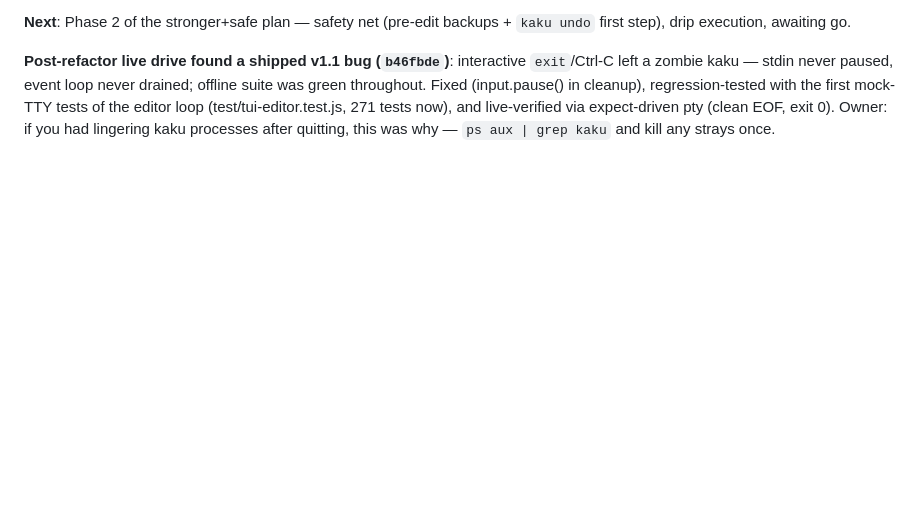
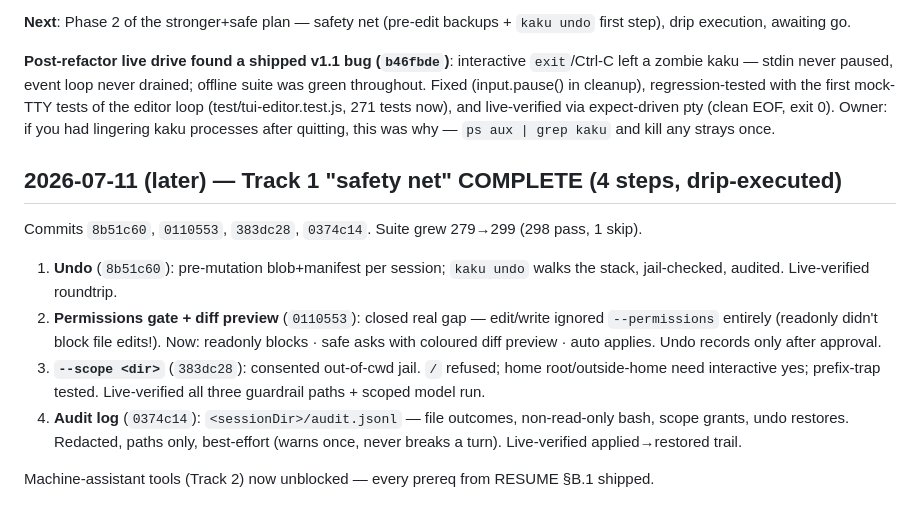
Before and after one commit to leonardtudor11/kakumeiteki, a Markdown page: session-notes.md, the part around the change. Rendered like a GitHub page; blank space fills up the shorter version.

Commit message:
notes: Track 1 safety net complete — undo, gated file changes, scope consent, audit log
Co-Authored-By: Claude Fable 5 (1M context) <noreply@anthropic.com>

```diff
--- a/session-notes.md
+++ b/session-notes.md
@@ -166,3 +166,14 @@ Commits `ed0620d..5a2b52f` (6). Suite: **268 tests, 267 pass, 1 skip, 0 fail** (
 **Next**: Phase 2 of the stronger+safe plan — safety net (pre-edit backups + `kaku undo` first step), drip execution, awaiting go.
 
 **Post-refactor live drive found a shipped v1.1 bug (`b46fbde`)**: interactive `exit`/Ctrl-C left a zombie kaku — stdin never paused, event loop never drained; offline suite was green throughout. Fixed (input.pause() in cleanup), regression-tested with the first mock-TTY tests of the editor loop (test/tui-editor.test.js, 271 tests now), and live-verified via expect-driven pty (clean EOF, exit 0). Owner: if you had lingering kaku processes after quitting, this was why — `ps aux | grep kaku` and kill any strays once.
+
+## 2026-07-11 (later) — Track 1 "safety net" COMPLETE (4 steps, drip-executed)
+
+Commits `8b51c60`, `0110553`, `383dc28`, `0374c14`. Suite grew 279→299 (298 pass, 1 skip).
+
+1. **Undo** (`8b51c60`): pre-mutation blob+manifest per session; `kaku undo` walks the stack, jail-checked, audited. Live-verified roundtrip.
+2. **Permissions gate + diff preview** (`0110553`): closed real gap — edit/write ignored `--permissions` entirely (readonly didn't block file edits!). Now: readonly blocks · safe asks with coloured diff preview · auto applies. Undo records only after approval.
+3. **`--scope <dir>`** (`383dc28`): consented out-of-cwd jail. `/` refused; home root/outside-home need interactive yes; prefix-trap tested. Live-verified all three guardrail paths + scoped model run.
+4. **Audit log** (`0374c14`): `<sessionDir>/audit.jsonl` — file outcomes, non-read-only bash, scope grants, undo restores. Redacted, paths only, best-effort (warns once, never breaks a turn). Live-verified applied→restored trail.
+
+Machine-assistant tools (Track 2) now unblocked — every prereq from RESUME §B.1 shipped.
```
